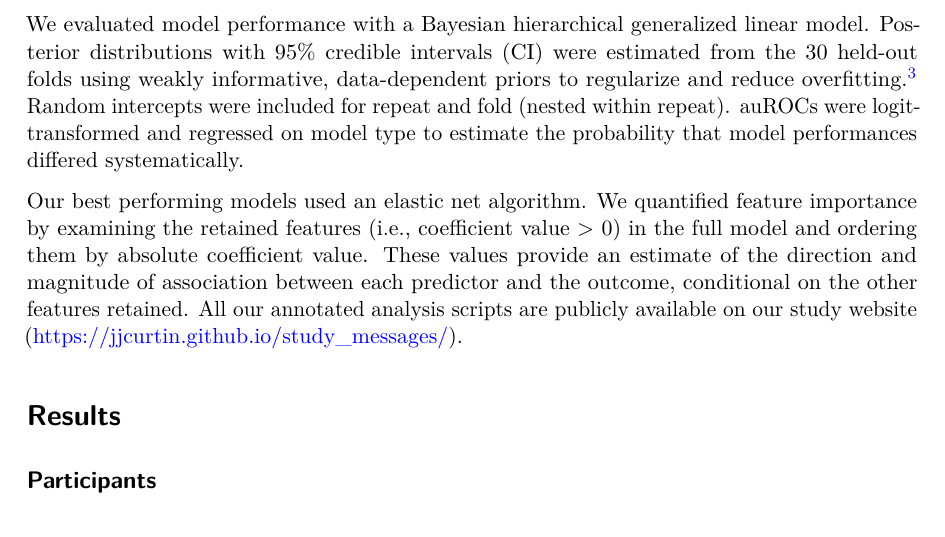
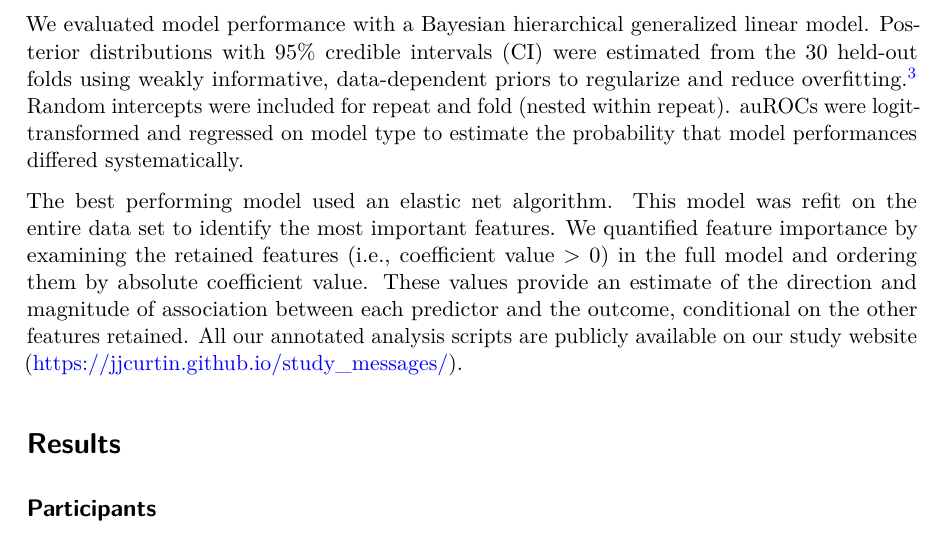
Before and after one commit to jjcurtin/study_messages, a LaTeX paper (_tex/index.tex): part of page 6 of 14, cut so that both start at the same text. Compiled offline with pdfLaTeX.

Commit message:
Built site for gh-pages

```diff
--- a/_tex/index.tex
+++ b/_tex/index.tex
@@ -190,7 +190,7 @@ learning, Digital Phenotyping, Relapse Prevention},
 \title{Evaluating Cellular Communication Sensing for Lapse Risk
 Prediction During Early Recovery from Alcohol Use Disorder}
 \author{Kendra Wyant \and Coco Yu \and John J. Curtin}
-\date{2026-01-17}
+\date{2026-01-18}
 
 \begin{document}
 \maketitle
@@ -530,13 +530,14 @@ data-dependent priors to regularize and reduce overfitting.\footnote{Residual
 model type to estimate the probability that model performances differed
 systematically.
 
-Our best performing models used an elastic net algorithm. We quantified
-feature importance by examining the retained features (i.e., coefficient
-value \textgreater{} 0) in the full model and ordering them by absolute
-coefficient value. These values provide an estimate of the direction and
-magnitude of association between each predictor and the outcome,
-conditional on the other features retained. All our annotated analysis
-scripts are publicly available on our study website
+The best performing model used an elastic net algorithm. This model was
+refit on the entire data set to identify the most important features. We
+quantified feature importance by examining the retained features (i.e.,
+coefficient value \textgreater{} 0) in the full model and ordering them
+by absolute coefficient value. These values provide an estimate of the
+direction and magnitude of association between each predictor and the
+outcome, conditional on the other features retained. All our annotated
+analysis scripts are publicly available on our study website
 (\url{https://jjcurtin.github.io/study_messages/}).
 
 \section{Results}\label{results}
```
Also changed, not shown: index.pdf, 7 other files.
